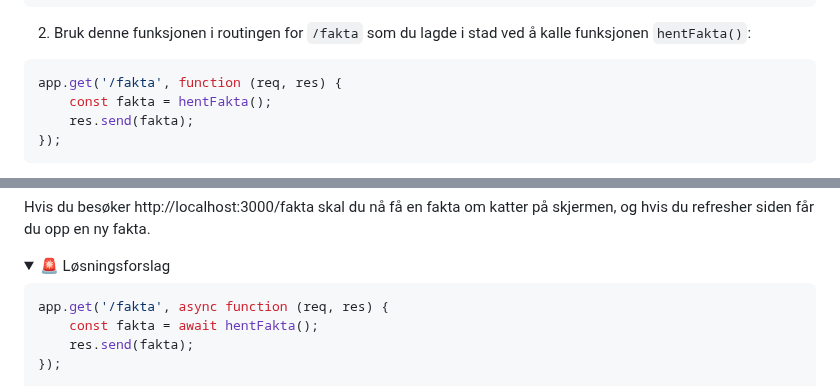
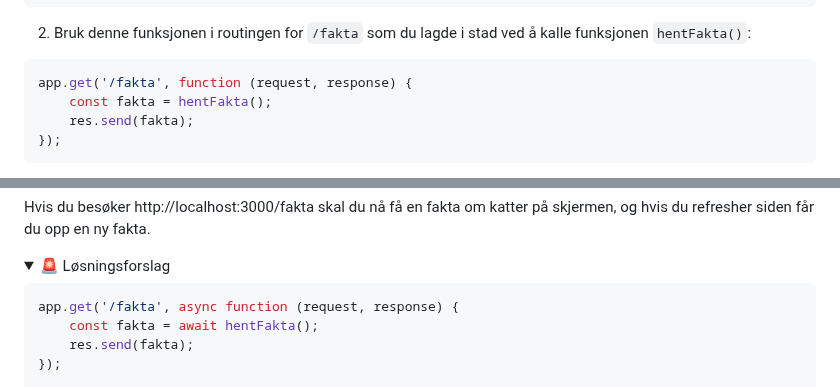
Before and after one commit to bekk/skolebesok-workshops, a Markdown page: express-server/README.md, 2 parts joined by grey strips. GitHub-like rendering; folded sections open.

````diff
--- a/express-server/README.md
+++ b/express-server/README.md
@@ -288,7 +288,7 @@ function hentFakta() {
 
 2. Bruk denne funksjonen i routingen for `/fakta` som du lagde i stad ved å kalle funksjonen `hentFakta()`:
 ```javascript
-app.get('/fakta', function (req, res) {
+app.get('/fakta', function (request, response) {
 	const fakta = hentFakta();
 	res.send(fakta);
 });
@@ -364,7 +364,7 @@ Hvis du besøker http://localhost:3000/fakta skal du nå få en fakta om katter
 <summary>🚨  Løsningsforslag</summary>
 
 ```javascript
-app.get('/fakta', async function (req, res) {
+app.get('/fakta', async function (request, response) {
 	const fakta = await hentFakta();
 	res.send(fakta);
 });
````
